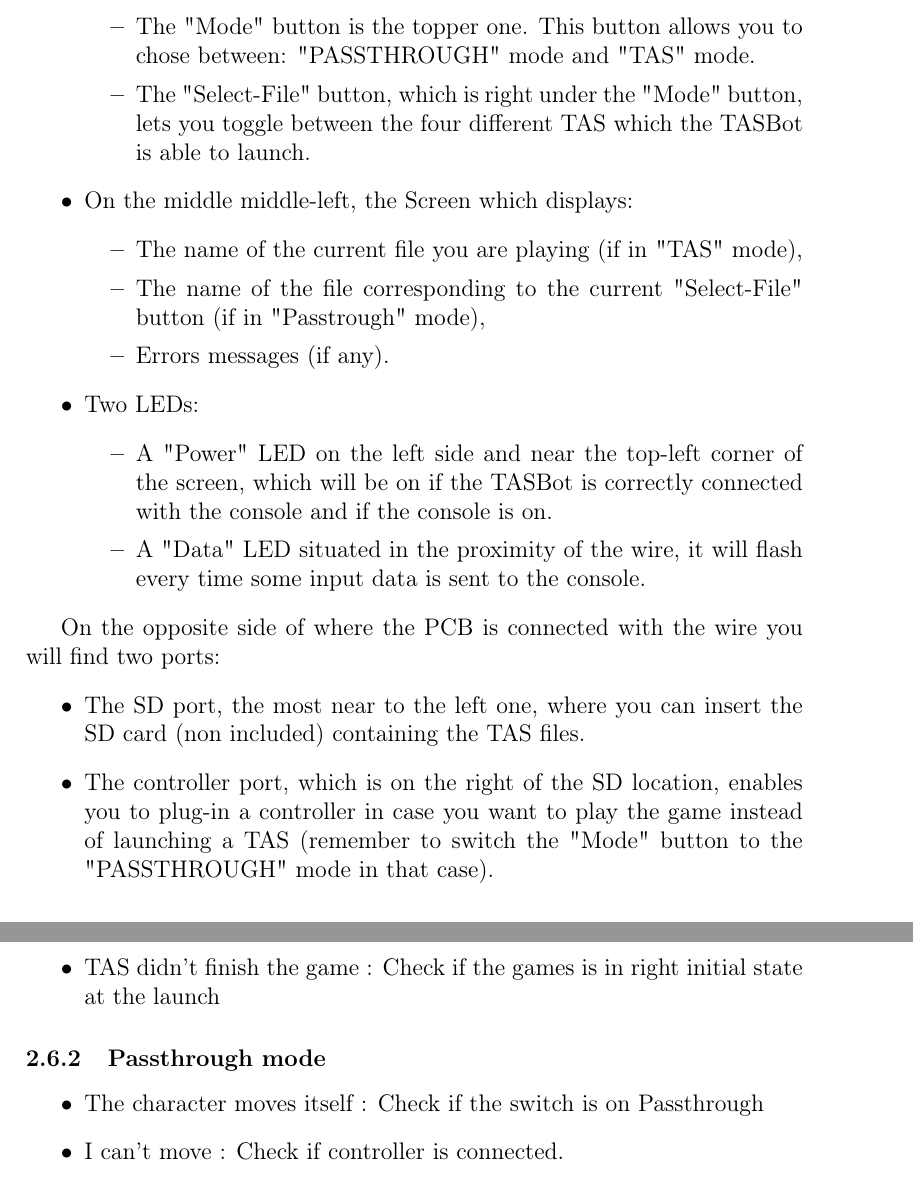
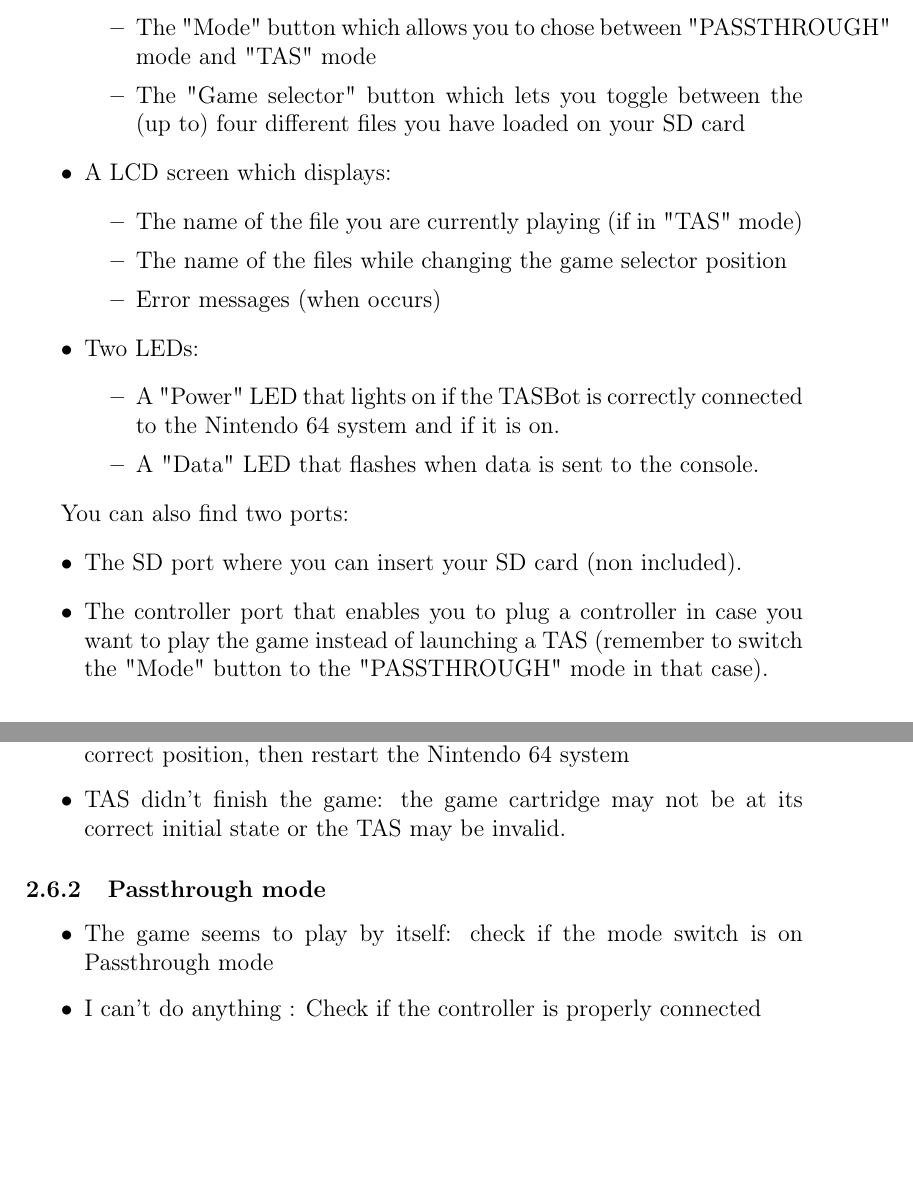
Before and after one commit to TASBot42/specifications, a LaTeX document (rapport.tex): two parts of pages 3 and 5 of 5 before the commit and two parts of pages 3 and 4 of 5 after it, joined at a grey line, cut so that both start at the same text, the shorter picture padded with empty space. Compiled offline with pdfLaTeX.

Commit message:
User manual quite finished

```diff
--- a/rapport.tex
+++ b/rapport.tex
@@ -76,26 +76,31 @@ On the other end you will find the PCB itself, on the upper side of it you will
 \begin{itemize}
-		\item The "Mode" button is the topper one. This button allows you to chose between: "PASSTHROUGH" mode and "TAS" mode.
-		\item The "Select-File" button, which is right under the "Mode" button, lets you toggle between the four different TAS which the TASBot is able to launch.
+\item The "Mode" button which allows you to chose between "PASSTHROUGH" mode and
+"TAS" mode
+\item The "Game selector" button which lets you toggle between the (up to) four
+different files you have loaded on your SD card
 \end{itemize}
 
-\item On the middle middle-left, the Screen which displays:
+\item A LCD screen which displays:
 \begin{itemize}
-		\item The name of the current file you are playing (if in "TAS" mode),
-		\item The name of the file corresponding to the current "Select-File" button (if in "Passtrough" mode),
-		\item Errors messages (if any).
+\item The name of the file you are currently playing (if in "TAS" mode)
+\item The name of the files while changing the game selector position
+\item Error messages (when occurs)
 \end{itemize}
 
 \item Two LEDs:
 \begin{itemize}
-		\item A "Power" LED on the left side and near the top-left corner of the screen, which will be on if the TASBot is correctly connected with the console and if the console is on.
-		\item A "Data" LED situated in the proximity of the wire, it will flash every time some input data is sent to the console.
+\item A "Power" LED that lights on if the TASBot is correctly connected to the
+Nintendo 64 system and if it is on.
+\item A "Data" LED that flashes when data is sent to the console.
 \end{itemize}
 \end{itemize}
 
-On the opposite side of where the PCB is connected with the wire you will find two ports:
+You can also find two ports:
 \begin{itemize}
-\item The SD port, the most near to the left one, where you can insert the SD card (non included) containing the TAS files.
-\item The controller port, which is on the right of the SD location, enables you to plug-in a controller in case you want to play the game instead of launching a TAS (remember to switch the "Mode" button to the "PASSTHROUGH" mode in that case).
+\item The SD port where you can insert your SD card (non included).
+\item The controller port that enables you to plug a controller in case you want
+to play the game instead of launching a TAS (remember to switch the "Mode"
+button to the "PASSTHROUGH" mode in that case).
 \end{itemize}
 
 \subsection{Reading a TAS}
@@ -145,11 +148,15 @@ the game
-\item TAS didn't finish the game : Check if the games is in right initial state
-at the launch
+\item TAS doesn't start: check if the mode switch is on TAS mode
+\item TAS seems desynchronized: check if the game selector switch is at the
+correct position, then restart the Nintendo 64 system
+\item TAS didn't finish the game: the game cartridge may not be at its correct
+initial state or the TAS may be invalid.
 \end{itemize}
 
 \subsubsection{Passthrough mode}
 \begin{itemize}
-\item The character moves itself : Check if the switch is on Passthrough
-\item I can't move : Check if controller is connected.
+\item The game seems to play by itself: check if the mode switch is on
+Passthrough mode
+\item I can't do anything : Check if the controller is properly connected
 \end{itemize}
 
 \subsubsection{Error Code}
```
Also changed, not shown: rapport.tex (34 more changed lines). Lines whose indentation alone changed are shown as unchanged.
